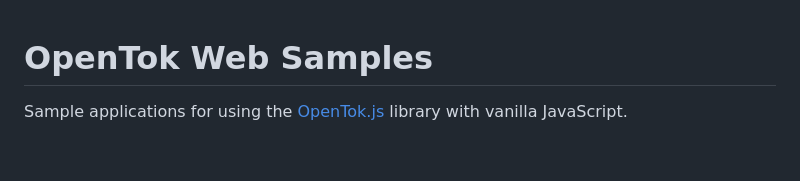
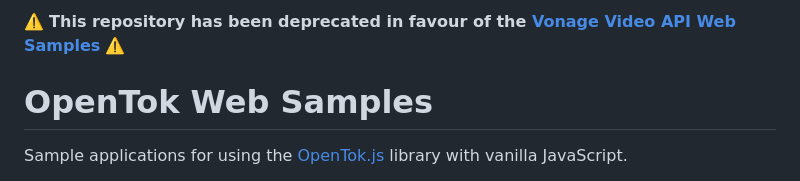
Before and after one commit to opentok/opentok-web-samples, a Markdown page: README.md, the part around the change. Rendered like a GitHub page; blank space fills up the shorter version.

```diff
--- a/README.md
+++ b/README.md
@@ -1,3 +1,5 @@
+⚠️ **This repository has been deprecated in favour of the [Vonage Video API Web Samples](https://github.com/Vonage/vonage-video-api-web-samples)** ⚠️
+
 # OpenTok Web Samples
 
 Sample applications for using the [OpenTok.js](https://tokbox.com/developer/sdks/js/) library with vanilla JavaScript.
```
